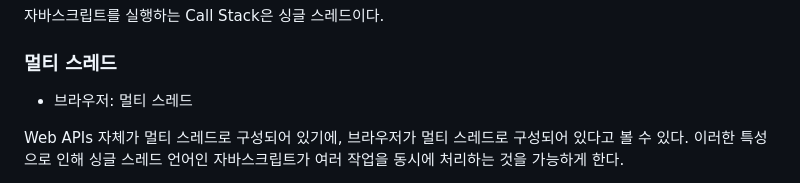
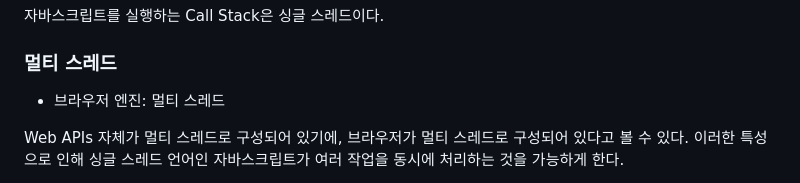
Before and after one commit to minjeongss/JavaScript-Practice, a Markdown page: AsynchronousHandling/README.md, the part around the change. GitHub-like rendering.

```diff
--- a/AsynchronousHandling/README.md
+++ b/AsynchronousHandling/README.md
@@ -42,7 +42,7 @@
 
 ### 멀티 스레드
 
-- 브라우저: 멀티 스레드
+- 브라우저 엔진: 멀티 스레드
 
 Web APIs 자체가 멀티 스레드로 구성되어 있기에, 브라우저가 멀티 스레드로 구성되어 있다고 볼 수 있다. 이러한 특성으로 인해 싱글 스레드 언어인 자바스크립트가 여러 작업을 동시에 처리하는 것을 가능하게 한다.
 
```
Also changed, not shown: EventHandling/README.md (+4 -1 lines).
